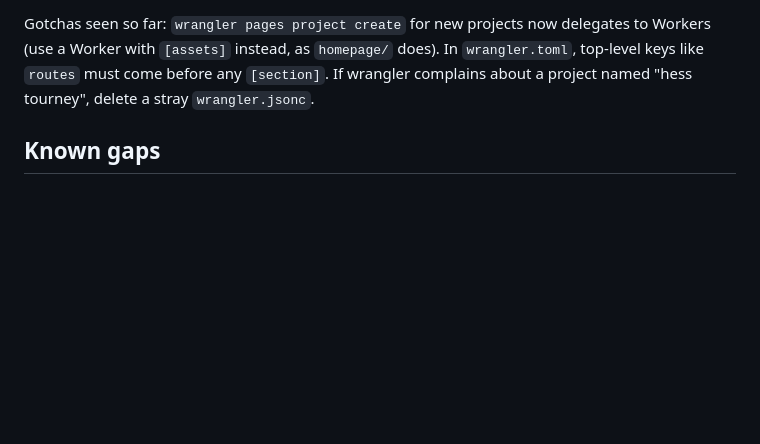
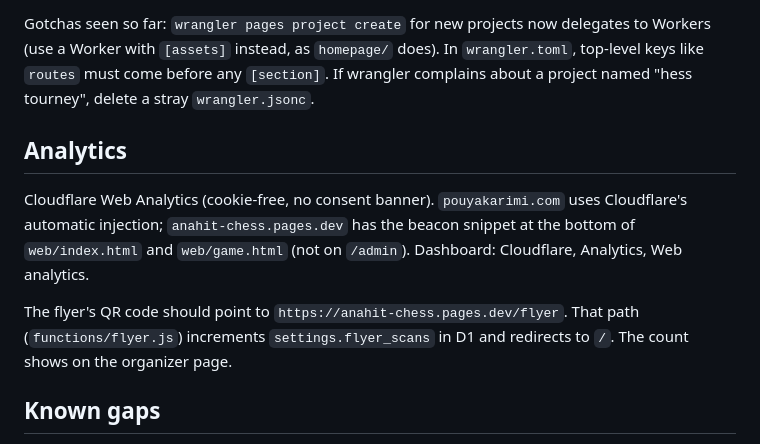
Before and after one commit to PK0098/anahit-chess, a Markdown page: README.md, the part around the change. Drawn GitHub-style; blank space fills up the shorter version.

Commit message:
README: analytics and flyer link
Co-Authored-By: Claude Fable 5.1 <noreply@anthropic.com>

```diff
--- a/README.md
+++ b/README.md
@@ -99,6 +99,12 @@ Account: personal Cloudflare account (Gmail login), ID `6f70f92c2dea901344b965d8
 
 Gotchas seen so far: `wrangler pages project create` for new projects now delegates to Workers (use a Worker with `[assets]` instead, as `homepage/` does). In `wrangler.toml`, top-level keys like `routes` must come before any `[section]`. If wrangler complains about a project named "hess tourney", delete a stray `wrangler.jsonc`.
 
+## Analytics
+
+Cloudflare Web Analytics (cookie-free, no consent banner). `pouyakarimi.com` uses Cloudflare's automatic injection; `anahit-chess.pages.dev` has the beacon snippet at the bottom of `web/index.html` and `web/game.html` (not on `/admin`). Dashboard: Cloudflare, Analytics, Web analytics.
+
+The flyer's QR code should point to `https://anahit-chess.pages.dev/flyer`. That path (`functions/flyer.js`) increments `settings.flyer_scans` in D1 and redirects to `/`. The count shows on the organizer page.
+
 ## Known gaps
 
 - No accounts; personal links are the only identity. Anyone with a link can act as that player.
```
